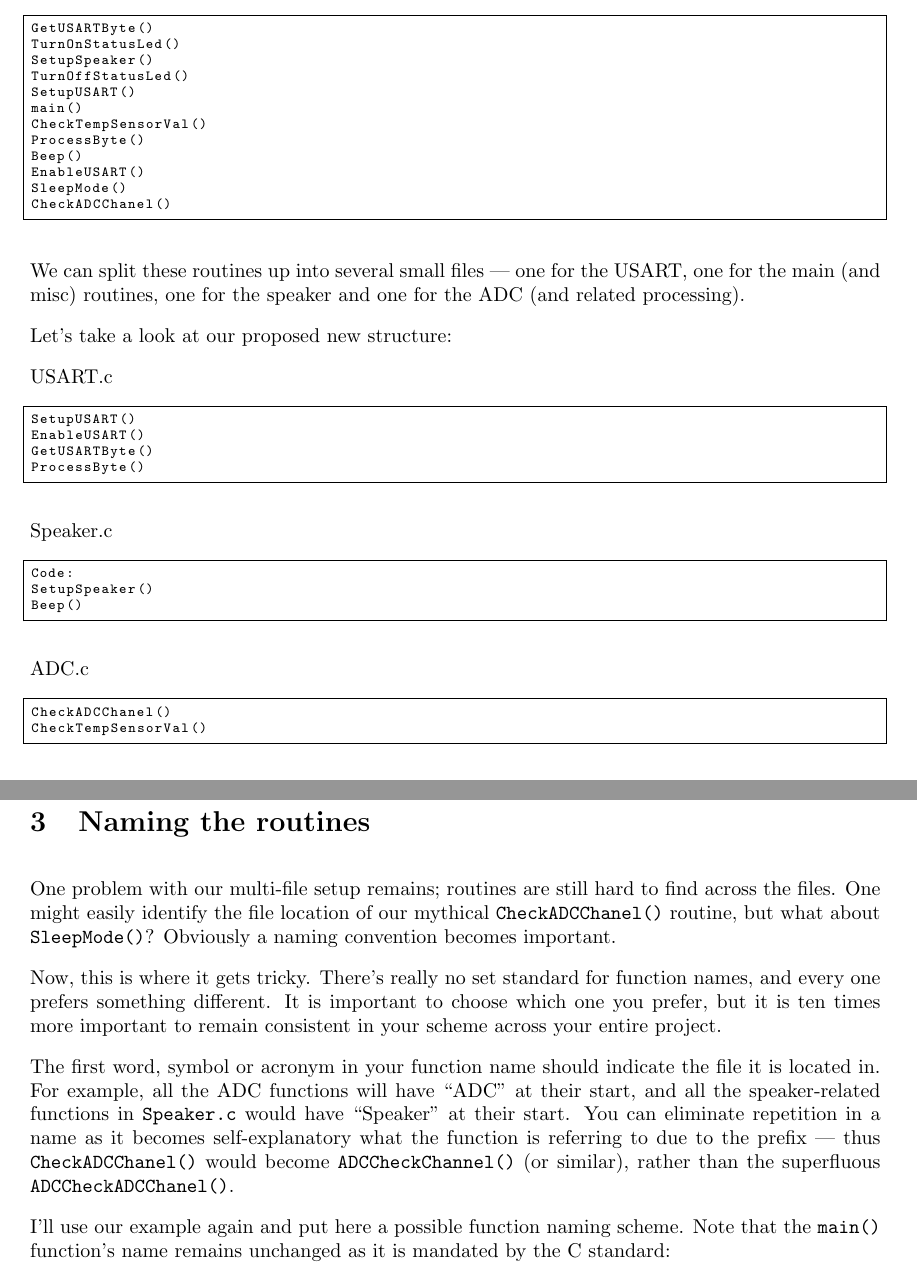
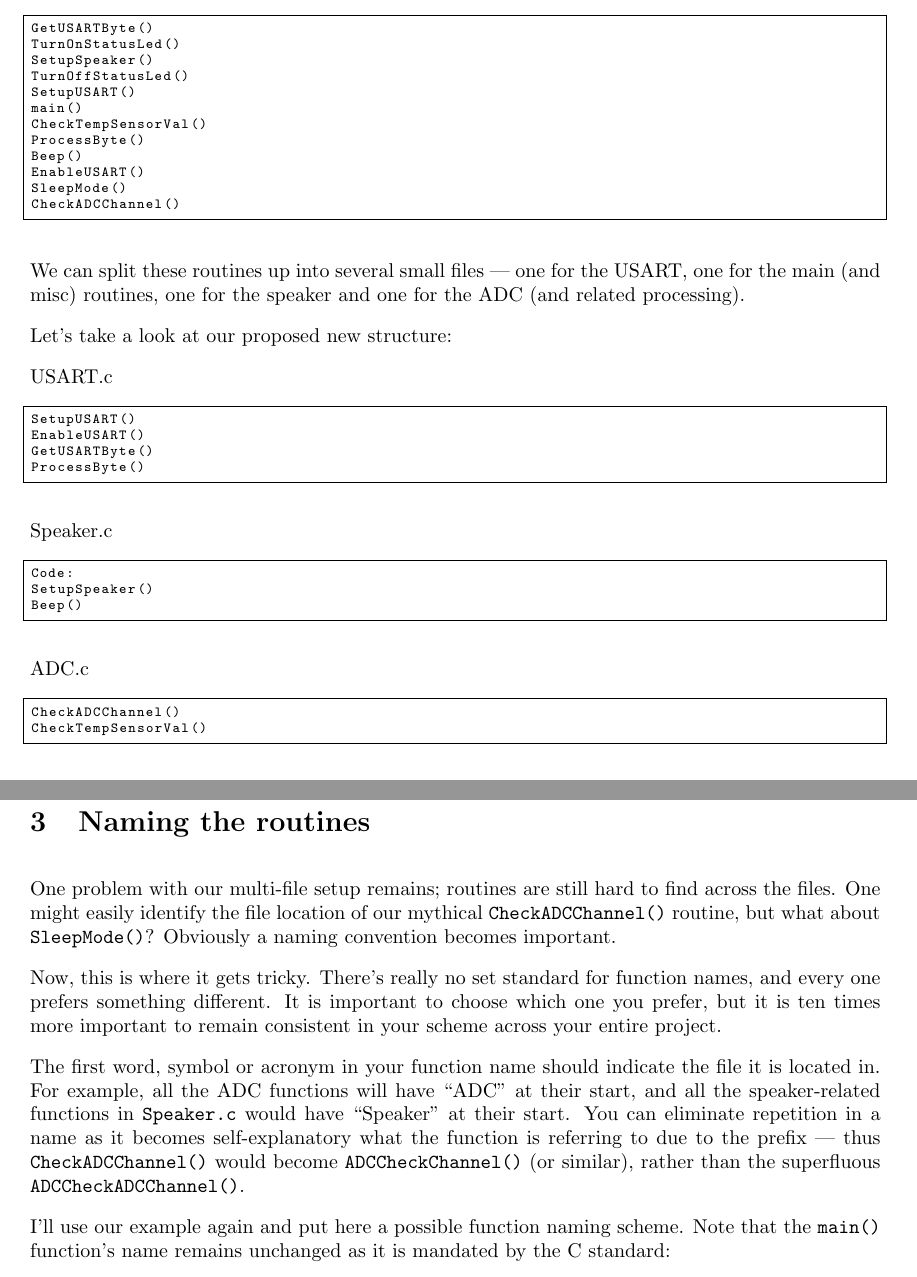
Before and after one commit to abcminiuser/avr-tutorials, a LaTeX document (ManagingLargeProjects/ManagingLargeProjects.tex): two parts of pages 3 and 4 of 10, joined at a grey line, cut so that both start at the same text. Compiled offline with pdfLaTeX.

Commit message:
Fix typos in the Managing Large Projects tutorial.

```diff
--- a/ManagingLargeProjects/ManagingLargeProjects.tex
+++ b/ManagingLargeProjects/ManagingLargeProjects.tex
@@ -30,7 +30,7 @@ ProcessByte()
 Beep()
 EnableUSART()
 SleepMode()
-CheckADCChanel()
+CheckADCChannel()
 \end{lstlisting}
 \end{center}
 
@@ -60,7 +60,7 @@ Beep()
 ADC.c
 \begin{center}
 \begin{lstlisting}
-CheckADCChanel()
+CheckADCChannel()
 CheckTempSensorVal()
 \end{lstlisting}
 \end{center}
@@ -116,11 +116,11 @@ SRC = $(TARGET).c \
 
 \section{Naming the routines}
 
-One problem with our multi-file setup remains; routines are still hard to find across the files. One might easily identify the file location of our mythical \texttt{CheckADCChanel()} routine, but what about \texttt{SleepMode()}? Obviously a naming convention becomes important.
+One problem with our multi-file setup remains; routines are still hard to find across the files. One might easily identify the file location of our mythical \texttt{CheckADCChannel()} routine, but what about \texttt{SleepMode()}? Obviously a naming convention becomes important.
 
 Now, this is where it gets tricky. There's really no set standard for function names, and every one prefers something different. It is important to choose which one you prefer, but it is ten times more important to remain consistent in your scheme across your entire project.
 
-The first word, symbol or acronym in your function name should indicate the file it is located in. For example, all the ADC functions will have ``ADC'' at their start, and all the speaker-related functions in \texttt{Speaker.c} would have ``Speaker'' at their start. You can eliminate repetition in a name as it becomes self-explanatory what the function is referring to due to the prefix --- thus \texttt{CheckADCChanel()} would become \texttt{ADCCheckChannel()} (or similar), rather than the superfluous \texttt{ADCCheckADCChanel()}.
+The first word, symbol or acronym in your function name should indicate the file it is located in. For example, all the ADC functions will have ``ADC'' at their start, and all the speaker-related functions in \texttt{Speaker.c} would have ``Speaker'' at their start. You can eliminate repetition in a name as it becomes self-explanatory what the function is referring to due to the prefix --- thus \texttt{CheckADCChannel()} would become \texttt{ADCCheckChannel()} (or similar), rather than the superfluous \texttt{ADCCheckADCChannel()}.
 
 I'll use our example again and put here a possible function naming scheme. Note that the \texttt{main()} function's name remains unchanged as it is mandated by the C standard:
 
```
Also changed, not shown: EEPROM/Output/EEPROM.pdf, InterruptUSART/Output/InterruptUSART.pdf, Interrupts/Output/Interrupts.pdf, ManagingLargeProjects/Output/ManagingLargeProjects.pdf, Progmem/Output/Progmem.pdf, ProgrammingMethods/Output/ProgrammingMethods.pdf, Timers/Output/Timers.pdf, USART/Output/USART.pdf, ManagingLargeProjects/ManagingLargeProjects.tex (8 more changed lines).
